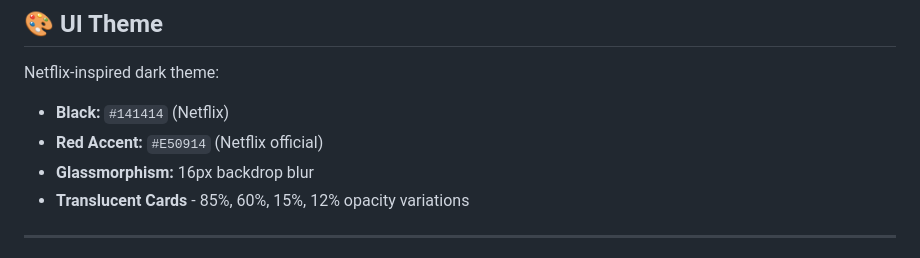
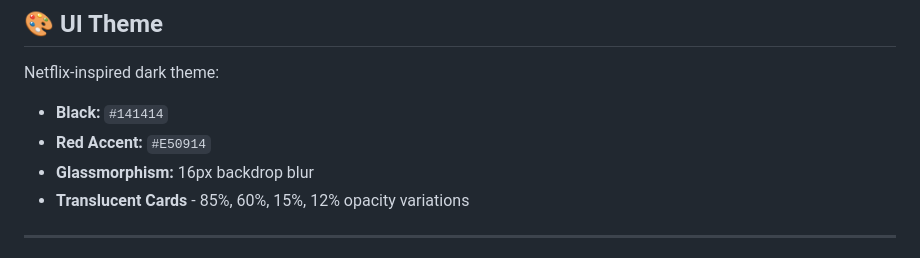
Before and after one commit to GEEGEEGOOGOO/InterviewBuddy, a Markdown page: README.md, the part around the change. GitHub-like rendering.

```diff
--- a/README.md
+++ b/README.md
@@ -239,8 +239,8 @@ npm run test:coverage
 ## 🎨 UI Theme
 
 Netflix-inspired dark theme:
-- **Black:** `#141414` (Netflix)
-- **Red Accent:** `#E50914` (Netflix official)
+- **Black:** `#141414`
+- **Red Accent:** `#E50914`
 - **Glassmorphism:** 16px backdrop blur
 - **Translucent Cards** - 85%, 60%, 15%, 12% opacity variations
 
```
